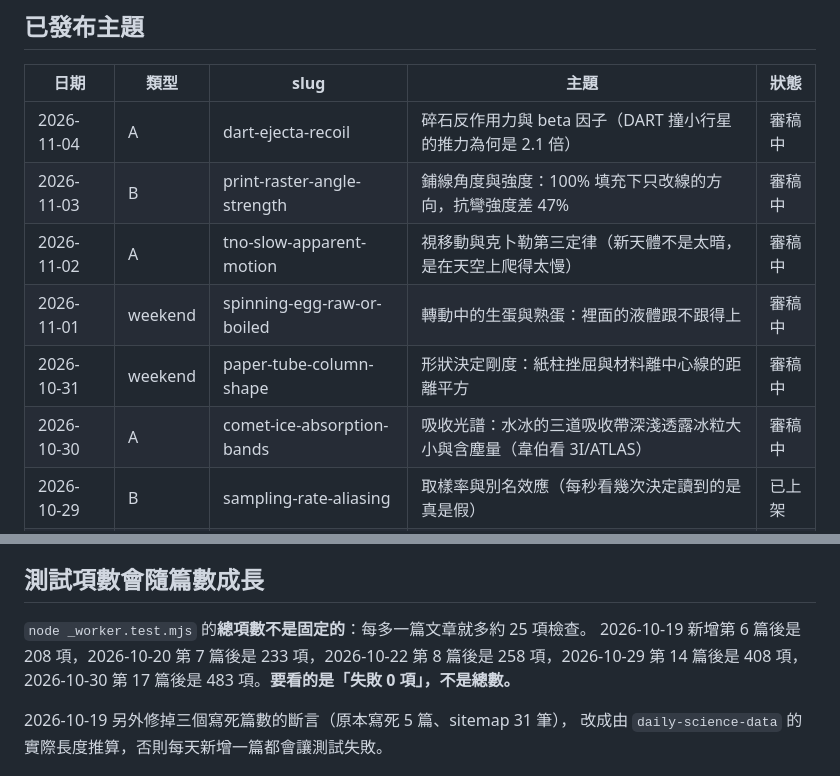
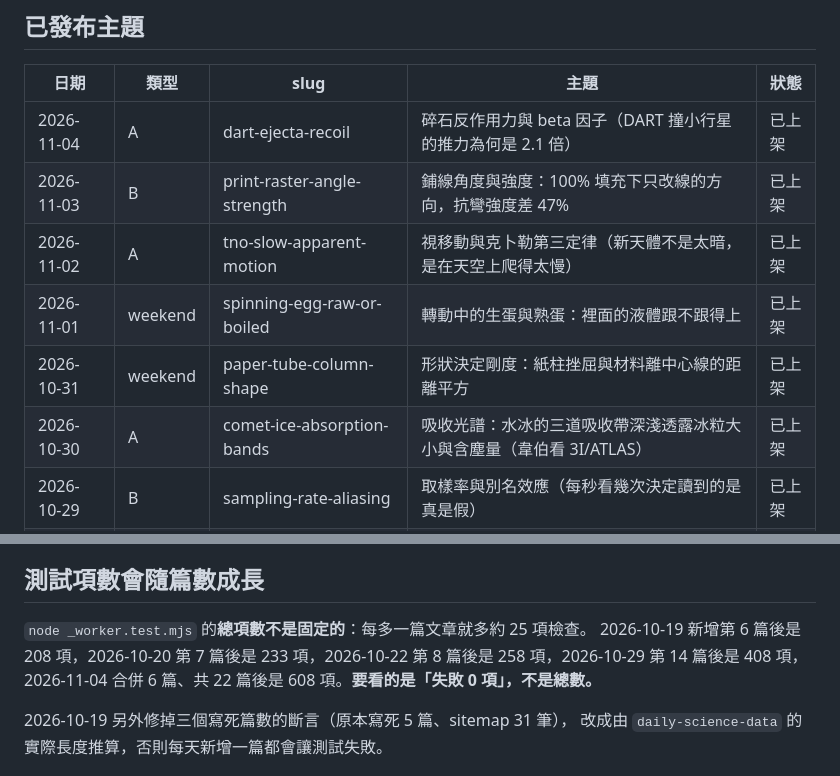
Before and after one commit to exhakuoho/weiyan-landing, a Markdown page: science/進度.md, 2 parts joined by grey strips. Drawn GitHub-style.

Commit message:
進度.md：6 篇已合併上架，狀態改為已上架；更新測試項數（22 篇 608 項）
Co-Authored-By: Claude Opus 5 <noreply@anthropic.com>
Claude-Session: https://claude.ai/code/session_01XderJrEirQ9cSppVc9cACi

```diff
--- a/science/進度.md
+++ b/science/進度.md
@@ -23,12 +23,12 @@
 
 | 日期 | 類型 | slug | 主題 | 狀態 |
 |---|---|---|---|---|
-| 2026-11-04 | A | dart-ejecta-recoil | 碎石反作用力與 beta 因子（DART 撞小行星的推力為何是 2.1 倍） | 審稿中 |
-| 2026-11-03 | B | print-raster-angle-strength | 鋪線角度與強度：100% 填充下只改線的方向，抗彎強度差 47% | 審稿中 |
-| 2026-11-02 | A | tno-slow-apparent-motion | 視移動與克卜勒第三定律（新天體不是太暗，是在天空上爬得太慢） | 審稿中 |
-| 2026-11-01 | weekend | spinning-egg-raw-or-boiled | 轉動中的生蛋與熟蛋：裡面的液體跟不跟得上 | 審稿中 |
-| 2026-10-31 | weekend | paper-tube-column-shape | 形狀決定剛度：紙柱挫屈與材料離中心線的距離平方 | 審稿中 |
-| 2026-10-30 | A | comet-ice-absorption-bands | 吸收光譜：水冰的三道吸收帶深淺透露冰粒大小與含塵量（韋伯看 3I/ATLAS） | 審稿中 |
+| 2026-11-04 | A | dart-ejecta-recoil | 碎石反作用力與 beta 因子（DART 撞小行星的推力為何是 2.1 倍） | 已上架 |
+| 2026-11-03 | B | print-raster-angle-strength | 鋪線角度與強度：100% 填充下只改線的方向，抗彎強度差 47% | 已上架 |
+| 2026-11-02 | A | tno-slow-apparent-motion | 視移動與克卜勒第三定律（新天體不是太暗，是在天空上爬得太慢） | 已上架 |
+| 2026-11-01 | weekend | spinning-egg-raw-or-boiled | 轉動中的生蛋與熟蛋：裡面的液體跟不跟得上 | 已上架 |
+| 2026-10-31 | weekend | paper-tube-column-shape | 形狀決定剛度：紙柱挫屈與材料離中心線的距離平方 | 已上架 |
+| 2026-10-30 | A | comet-ice-absorption-bands | 吸收光譜：水冰的三道吸收帶深淺透露冰粒大小與含塵量（韋伯看 3I/ATLAS） | 已上架 |
 | 2026-10-29 | B | sampling-rate-aliasing | 取樣率與別名效應（每秒看幾次決定讀到的是真是假） | 已上架 |
 | 2026-10-28 | A | supernova-inverse-square | 平方反比定律：亮度隨距離平方變暗（2,884 顆超新星量宇宙膨脹） | 已上架 |
 | 2026-10-27 | B | laser-focus-depth | 雷射的焦點直徑與焦深（對焦為什麼決定切不切得斷） | 已上架 |
@@ -54,7 +54,7 @@
 ## 測試項數會隨篇數成長
 
 `node _worker.test.mjs` 的**總項數不是固定的**：每多一篇文章就多約 25 項檢查。
-2026-10-19 新增第 6 篇後是 208 項，2026-10-20 第 7 篇後是 233 項，2026-10-22 第 8 篇後是 258 項，2026-10-29 第 14 篇後是 408 項，2026-10-30 第 17 篇後是 483 項。**要看的是「失敗 0 項」，不是總數。**
+2026-10-19 新增第 6 篇後是 208 項，2026-10-20 第 7 篇後是 233 項，2026-10-22 第 8 篇後是 258 項，2026-10-29 第 14 篇後是 408 項，2026-11-04 合併 6 篇、共 22 篇後是 608 項。**要看的是「失敗 0 項」，不是總數。**
 
 2026-10-19 另外修掉三個寫死篇數的斷言（原本寫死 5 篇、sitemap 31 筆），
 改成由 `daily-science-data` 的實際長度推算，否則每天新增一篇都會讓測試失敗。
```
